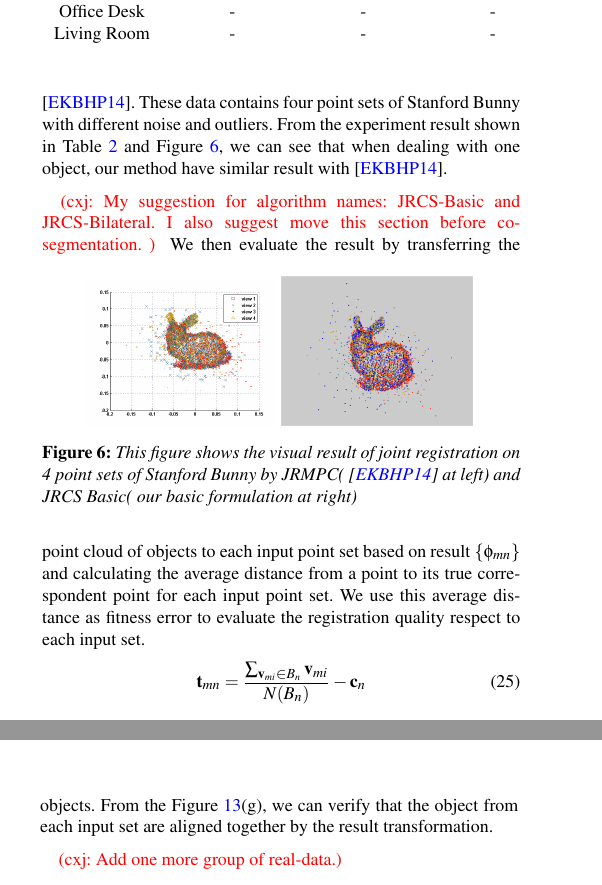
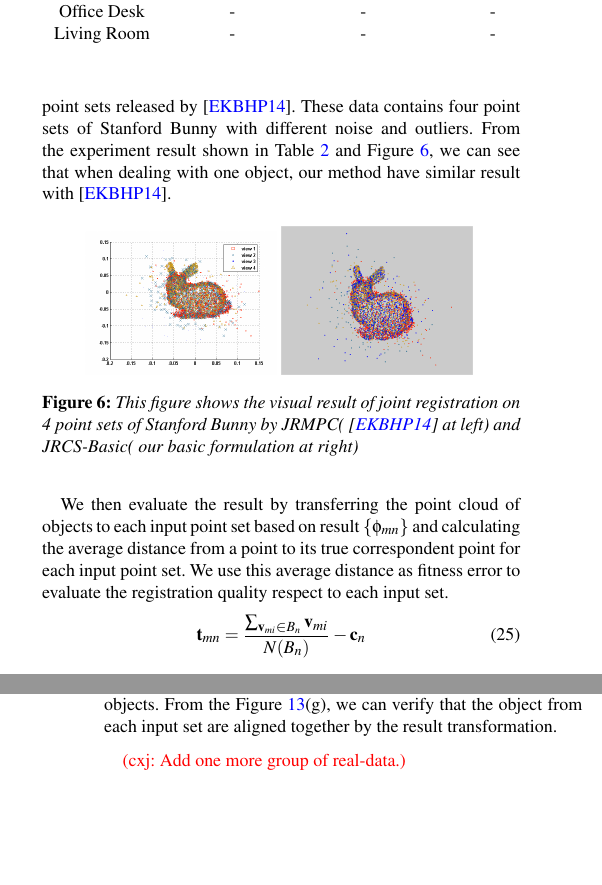
Before and after one commit to samhu1989/DevBundle, a LaTeX document (Dev_Doc/JRCS_PG/EGauthorGuidelines-pg2017-sub.tex, which reads Dev_Doc/JRCS_PG/exp.tex): two parts of the columns of pages 7 and 9 of 11, joined at a grey line, cut so that both start at the same text, the shorter picture padded with empty space. Compiled offline with pdfLaTeX.

Commit message:
updating document

```diff
--- a/Dev_Doc/JRCS_PG/exp.tex
+++ b/Dev_Doc/JRCS_PG/exp.tex
@@ -33,9 +33,8 @@ The real dataset (as shown in Figure~\ref{fig:realdata}) is acquired as follows:
 }
 
 \subsection{Evaluation for Joint Registration on Synthetic Data}
-From the perspective of joint registration, we first compare our method with \cite{Evangelidis2014} on the synthetic point sets released by \cite{Evangelidis2014}. These data contains four point sets of Stanford Bunny with different noise and outliers. From the experiment result shown in Table~\ref{tab:reg} and Figure~\ref{fig:reg}, we can see that when dealing with one object, our method have similar result with \cite{Evangelidis2014}.
+From the perspective of joint registration, we first compare our method (JRCS-Basic) with \cite{Evangelidis2014}(JRMPC) on the synthetic point sets released by \cite{Evangelidis2014}. These data contains four point sets of Stanford Bunny with different noise and outliers. From the experiment result shown in Table~\ref{tab:reg} and Figure~\ref{fig:reg}, we can see that when dealing with one object, our method have similar result with \cite{Evangelidis2014}.
 
-\cxj{My suggestion for algorithm names: JRCS-Basic and JRCS-Bilateral. I also suggest move this section before co-segmentation.  }
 \begin{table}
 	\centering
 	\caption{This table shows the RMSE of joint registration on 4 point sets of Stanford Bunny. JRMPC is the method of \cite{Evangelidis2014}. JRCS Basic is our basic formulation}
@@ -51,7 +50,7 @@ From the perspective of joint registration, we first compare our method with \ci
 	\centering
 	\includegraphics[width=0.4\linewidth]{images/JRMPC.png}
 	\includegraphics[width=0.4\linewidth]{images/JRCSReg.png}
-	\caption{This figure shows the visual result of joint registration on 4 point sets of Stanford Bunny by JRMPC(\cite{Evangelidis2014} at left) and JRCS Basic( our basic formulation at right) }
+	\caption{This figure shows the visual result of joint registration on 4 point sets of Stanford Bunny by JRMPC(\cite{Evangelidis2014} at left) and JRCS-Basic( our basic formulation at right) }
 	\label{fig:reg}
 \end{figure}
 We then evaluate the result by transferring the point cloud of objects to each input point set based on result $\{\phi_{mn}\}$ and calculating the average distance from a point to its true correspondent point for each input point set.
```
Also changed, not shown: Dev_Doc/JRCS_PG/exp.tex (1 more changed lines).
